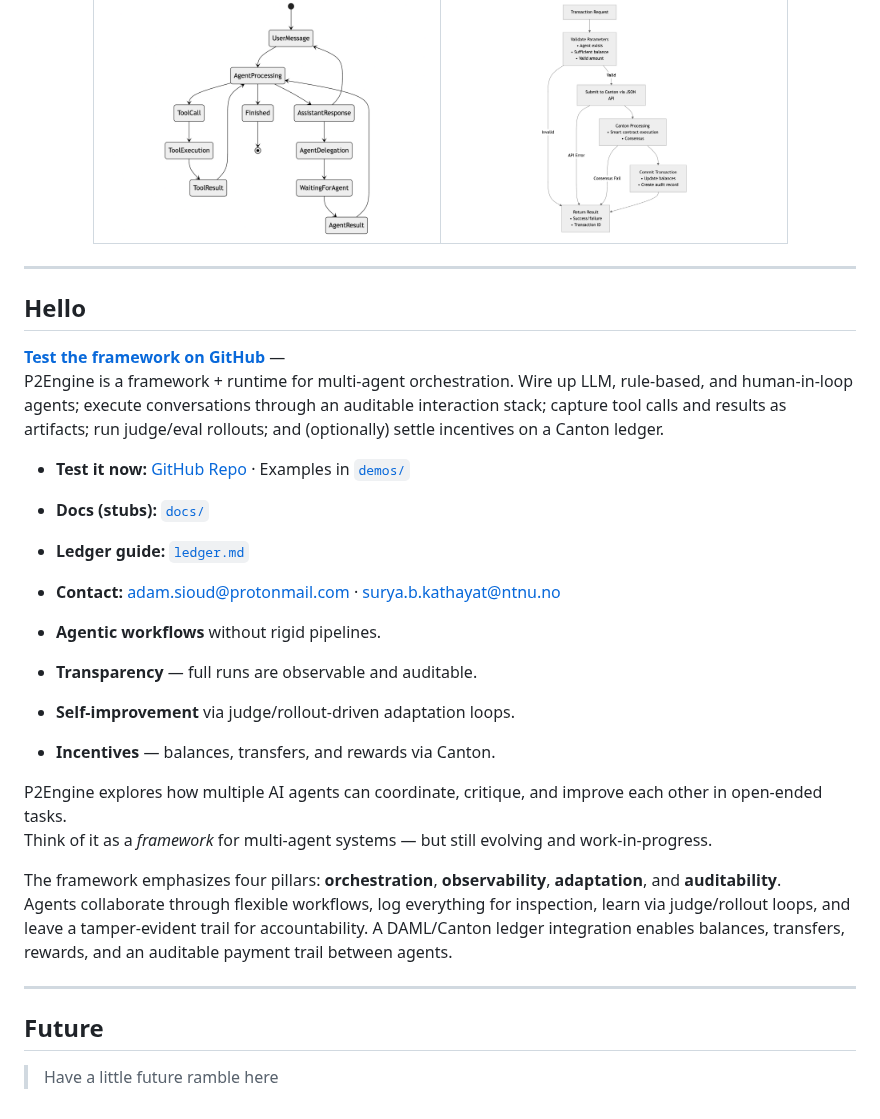
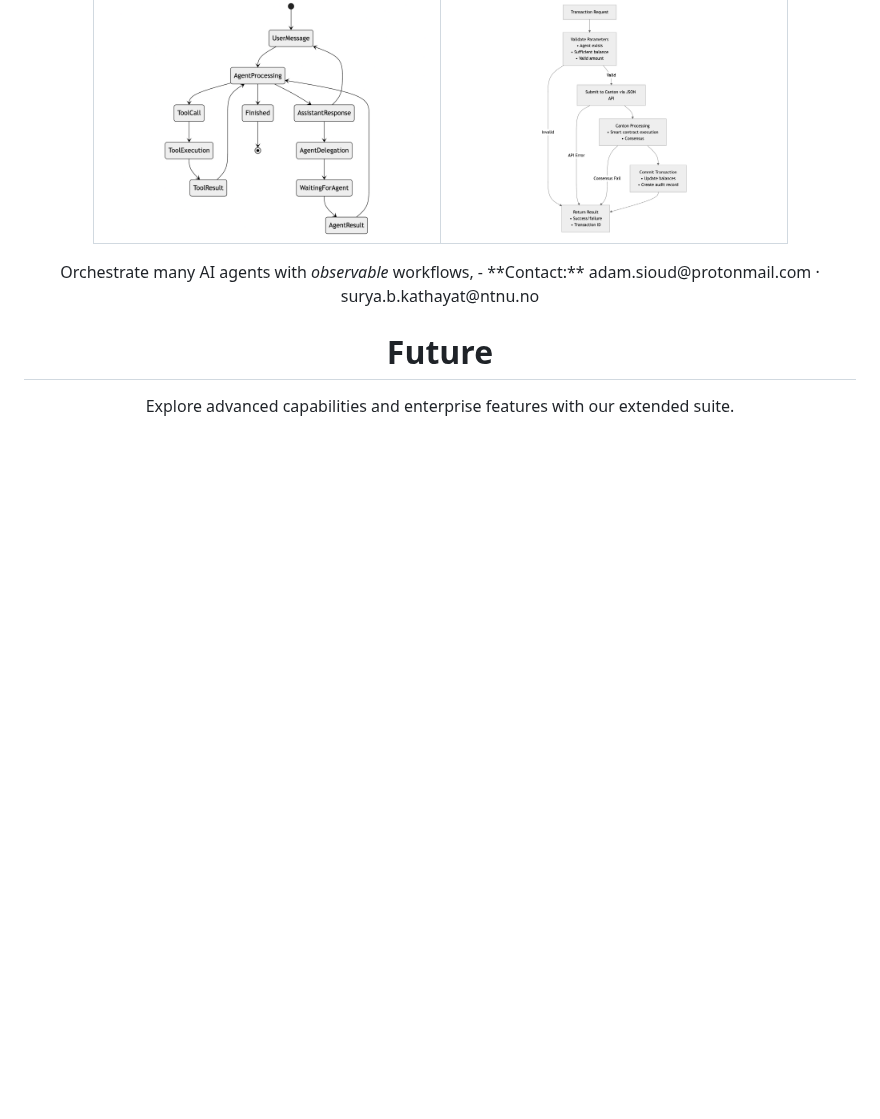
Before and after one commit to gustofied/P2Engine, a Markdown page: README.md, the part around one of its changes. GitHub-like rendering; blank space fills up the shorter version.

```diff
--- a/README.md
+++ b/README.md
@@ -50,31 +51,15 @@ A framework + runtime to build, run, and evaluate multi-agent systems. Extended
 
 </div>
 
----
-## Hello
-
-[**Test the framework on GitHub**](REPO_URL) —
-P2Engine is a framework + runtime for multi-agent orchestration. Wire up LLM, rule-based, and human-in-loop agents; execute conversations through an auditable interaction stack; capture tool calls and results as artifacts; run judge/eval rollouts; and (optionally) settle incentives on a Canton ledger.
-
-- **Test it now:** [GitHub Repo](REPO_URL) · Examples in [`demos/`](demos/)
-- **Docs (stubs):** [`docs/`](docs/)
-- **Ledger guide:** [`ledger.md`](ledger.md)
-- **Contact:** adam.sioud@protonmail.com · surya.b.kathayat@ntnu.no
 
 
-- **Agentic workflows** without rigid pipelines.
-- **Transparency** — full runs are observable and auditable.
-- **Self-improvement** via judge/rollout-driven adaptation loops.
-- **Incentives** — balances, transfers, and rewards via Canton.
+<p align="center">
+ Orchestrate many AI agents with <i>observable</i> workflows,
+ - **Contact:** adam.sioud@protonmail.com · surya.b.kathayat@ntnu.no
+</p>
 
-P2Engine explores how multiple AI agents can coordinate, critique, and improve each other in open-ended tasks.
-Think of it as a <em>framework</em> for multi-agent systems — but still evolving and work-in-progress.
+<h1 align="center">Future</h1>
 
-The framework emphasizes four pillars: **orchestration**, **observability**, **adaptation**, and **auditability**.
-Agents collaborate through flexible workflows, log everything for inspection, learn via judge/rollout loops, and leave a tamper-evident trail for accountability. A DAML/Canton ledger integration enables balances, transfers, rewards, and an auditable payment trail between agents.
-
----
-
-## Future
-
-> Have a little future ramble here
+<div align="center">
+ <p>Explore advanced capabilities and enterprise features with our extended suite.</p>
+</div>
```
Also changed, not shown: other parts of README.md (+1 -0 lines).
